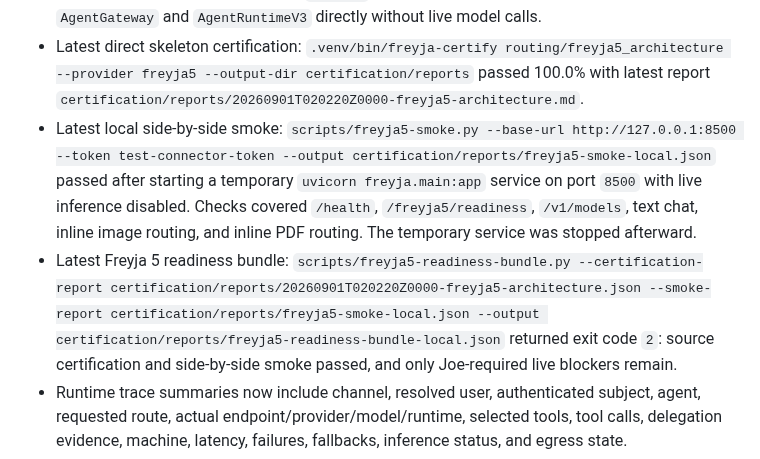
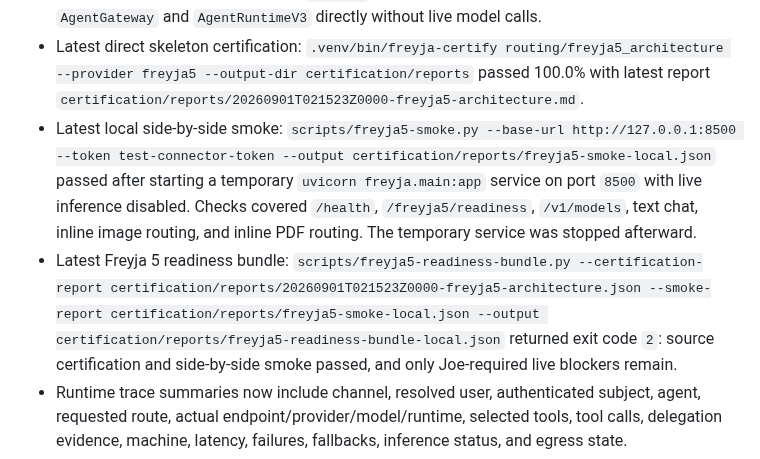
Before and after one commit to smokinjoev/freyja-os, a Markdown page: docs/FREYJA-5.0-STATUS.md, the part around the change. Drawn GitHub-style.

Commit message:
freyja 5.0: refresh readiness evidence pointers

```diff
--- a/docs/FREYJA-5.0-STATUS.md
+++ b/docs/FREYJA-5.0-STATUS.md
@@ -64,7 +64,7 @@ physical/session tasks.
 - Latest direct skeleton certification:
   `.venv/bin/freyja-certify routing/freyja5_architecture --provider freyja5 --output-dir certification/reports`
   passed 100.0% with latest report
-  `certification/reports/20260901T020220Z0000-freyja5-architecture.md`.
+  `certification/reports/20260901T021523Z0000-freyja5-architecture.md`.
 - Latest local side-by-side smoke:
   `scripts/freyja5-smoke.py --base-url http://127.0.0.1:8500 --token test-connector-token --output certification/reports/freyja5-smoke-local.json`
   passed after starting a temporary `uvicorn freyja.main:app` service on port
@@ -72,7 +72,7 @@ physical/session tasks.
   `/freyja5/readiness`, `/v1/models`, text chat, inline image routing, and
   inline PDF routing. The temporary service was stopped afterward.
 - Latest Freyja 5 readiness bundle:
-  `scripts/freyja5-readiness-bundle.py --certification-report certification/reports/20260901T020220Z0000-freyja5-architecture.json --smoke-report certification/reports/freyja5-smoke-local.json --output certification/reports/freyja5-readiness-bundle-local.json`
+  `scripts/freyja5-readiness-bundle.py --certification-report certification/reports/20260901T021523Z0000-freyja5-architecture.json --smoke-report certification/reports/freyja5-smoke-local.json --output certification/reports/freyja5-readiness-bundle-local.json`
   returned exit code `2`: source certification and side-by-side smoke passed,
   and only Joe-required live blockers remain.
 - Runtime trace summaries now include channel, resolved user, authenticated
```
